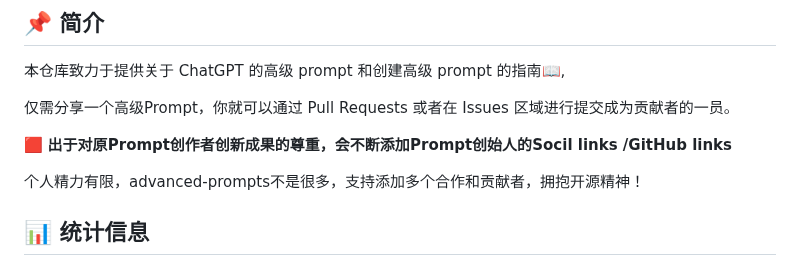
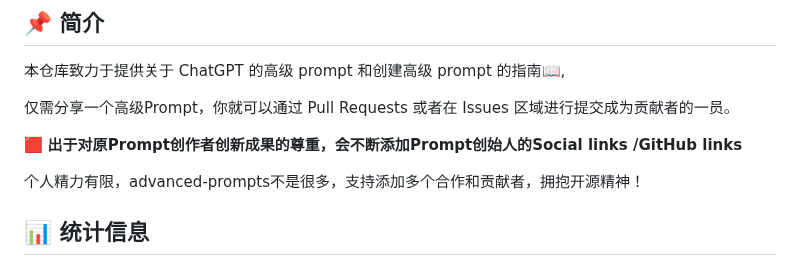
Before and after one commit to hougarry/chatgpt-advanced-prompts, a Markdown page: README.md, the part around the change. Drawn GitHub-style.

```diff
--- a/README.md
+++ b/README.md
@@ -27,7 +27,7 @@
 
 仅需分享一个高级Prompt，你就可以通过 Pull Requests 或者在 Issues 区域进行提交成为贡献者的一员。
 
-🟥  **出于对原Prompt创作者创新成果的尊重，会不断添加Prompt创始人的Socil links /GitHub links**
+🟥  **出于对原Prompt创作者创新成果的尊重，会不断添加Prompt创始人的Social links /GitHub links**
 
 个人精力有限，advanced-prompts不是很多，支持添加多个合作和贡献者，拥抱开源精神！
 
```
